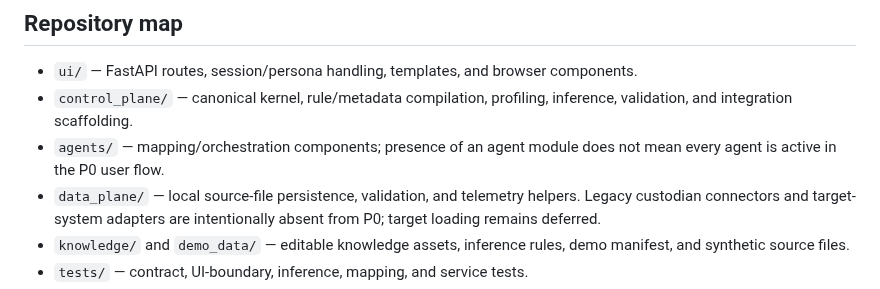
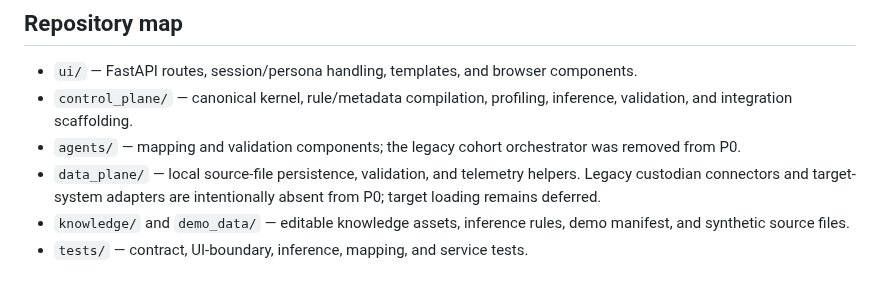
Before and after one commit to jeevamutharasiselvarasu/wealth-migration-platform, a Markdown page: README.md, the part around the change. Drawn GitHub-style.

Commit message:
Align repository map with retired legacy orchestrator

```diff
--- a/README.md
+++ b/README.md
@@ -54,7 +54,7 @@ The local demo identity is configured through `demo_data/demo_users.json` and ap
 
 - `ui/` — FastAPI routes, session/persona handling, templates, and browser components.
 - `control_plane/` — canonical kernel, rule/metadata compilation, profiling, inference, validation, and integration scaffolding.
-- `agents/` — mapping/orchestration components; presence of an agent module does not mean every agent is active in the P0 user flow.
+- `agents/` — mapping and validation components; the legacy cohort orchestrator was removed from P0.
 - `data_plane/` — local source-file persistence, validation, and telemetry helpers. Legacy custodian connectors and target-system adapters are intentionally absent from P0; target loading remains deferred.
 - `knowledge/` and `demo_data/` — editable knowledge assets, inference rules, demo manifest, and synthetic source files.
 - `tests/` — contract, UI-boundary, inference, mapping, and service tests.
```
